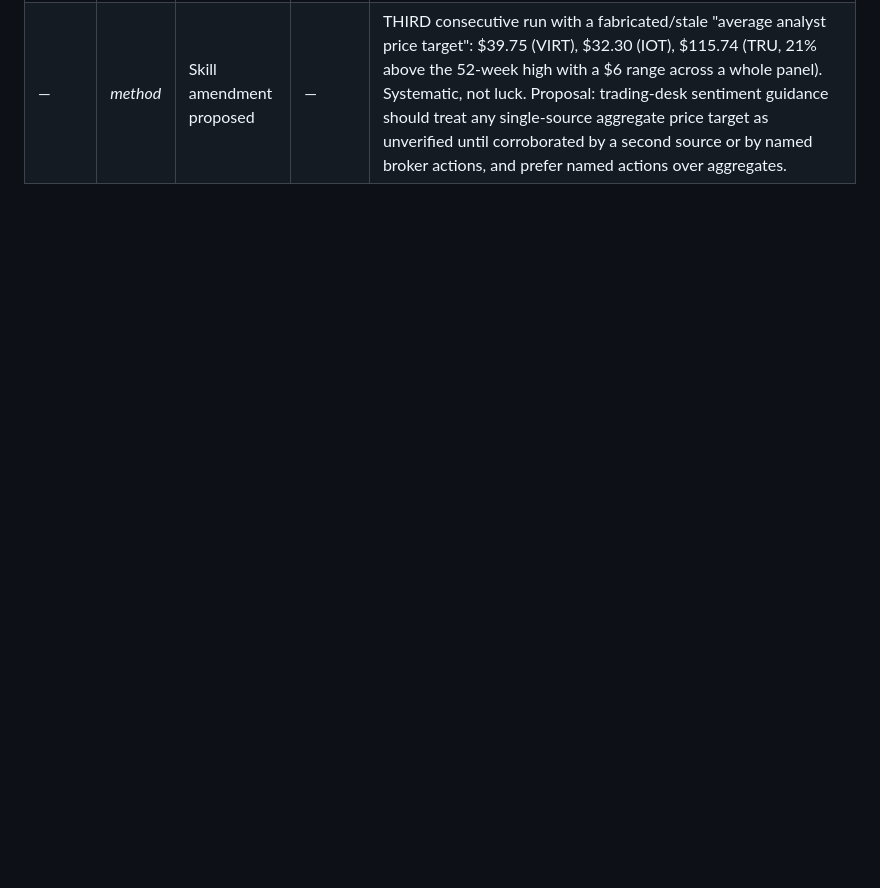
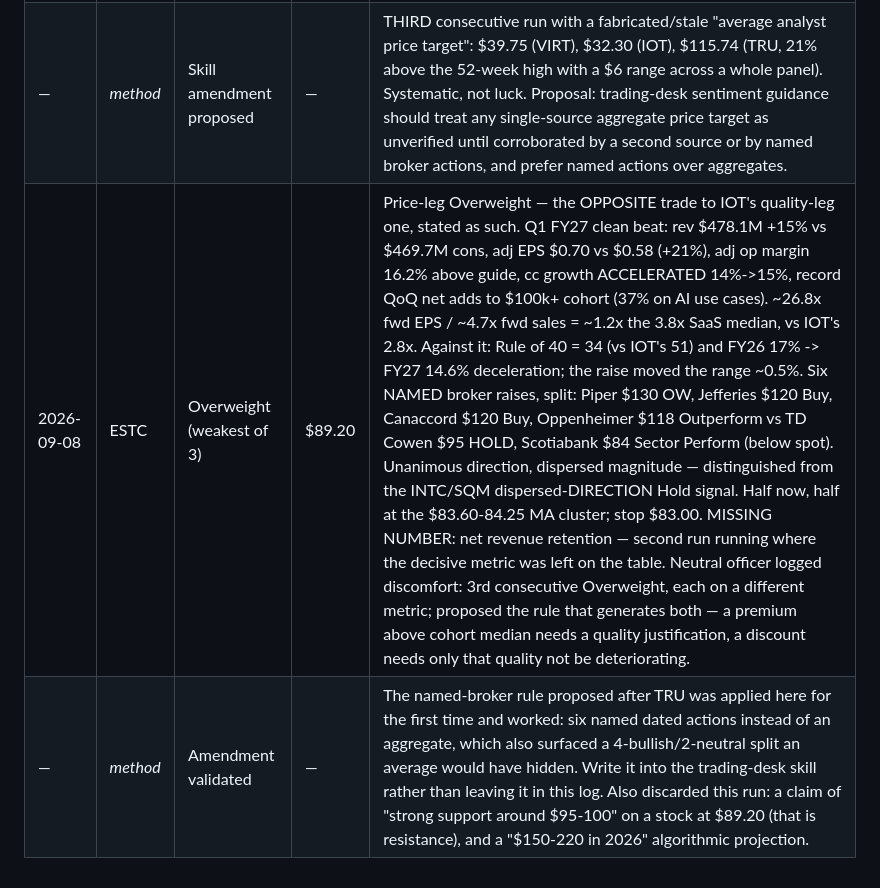
Before and after one commit to bod-prog/multi-investor-top-picks, a Markdown page: trading-desk/decision-log.md, the part around the change. GitHub-like rendering; blank space fills up the shorter version.

```diff
--- a/trading-desk/decision-log.md
+++ b/trading-desk/decision-log.md
@@ -14,3 +14,5 @@ current Portfolio Manager ruling.
 | 2026-09-08 | *top-picks* | Shortlist (6) | — | TRU $84.94 · VRT $279.80 · ESTC $89.20 · BE $252.87 · TMO $618.43 · A $153.84. NOTE: VRT (Vertiv) is NOT VIRT (Virtu, held in this log) — one letter apart. Market-cap/share cross-check now applied to every name (the fix for the SQM $67.06 error); all four dated names matched. Six names but four ideas: VRT+BE are both data-centre power, TMO+A both life-sciences tools. BE included outside the balanced frame at P/E 344.6 solely for a dated mechanical catalyst — S&P 500 inclusion 2026-09-21. ESTC resolved from yesterday's verification failure. DOCU failed price verification a second time — drop from retry queue. GTLB verified but dropped on judgement (second software name against the rotation frame). |
 | 2026-09-08 | TRU | Overweight | $84.94 | Q2 beat every line (rev $1,310M +15% vs $1.28B cons, organic cc +10%, adj EPS $1.23 +13%, adj EBITDA +12%); FY26 adj EPS growth guide raised 9-11% -> 11-12% ($4.75-4.83) = ~17.7x forward. Against it: TRU's OWN 2026 originations forecast assumes EASING mortgage rates (purchase +4.0%, refi +4.2%) while verified macro says live Sept hike — a company-vs-macro contradiction inside its own assumptions. What tips it above Hold: caution has somewhere to live — support $83.87 (1.3%) and a hard shelf at $79.80 where the 8- and 20-day SMAs coincide, unlike VIRT where nothing was sourceable within 26%. Half now, half on the Fed reaction or $79.80; stop $79.80. Real consensus: 22 analysts Buy, median PT $100, range $77-115, but UBS and Mizuho both fresh Neutral at $77 (below spot). MISSING NUMBER: mortgage share of revenue — get it from the 10-Q, both researchers argued around it. |
 | — | *method* | Skill amendment proposed | — | THIRD consecutive run with a fabricated/stale "average analyst price target": $39.75 (VIRT), $32.30 (IOT), $115.74 (TRU, 21% above the 52-week high with a $6 range across a whole panel). Systematic, not luck. Proposal: trading-desk sentiment guidance should treat any single-source aggregate price target as unverified until corroborated by a second source or by named broker actions, and prefer named actions over aggregates. |
+| 2026-09-08 | ESTC | Overweight (weakest of 3) | $89.20 | Price-leg Overweight — the OPPOSITE trade to IOT's quality-leg one, stated as such. Q1 FY27 clean beat: rev $478.1M +15% vs $469.7M cons, adj EPS $0.70 vs $0.58 (+21%), adj op margin 16.2% above guide, cc growth ACCELERATED 14%->15%, record QoQ net adds to $100k+ cohort (37% on AI use cases). ~26.8x fwd EPS / ~4.7x fwd sales = ~1.2x the 3.8x SaaS median, vs IOT's 2.8x. Against it: Rule of 40 = 34 (vs IOT's 51) and FY26 17% -> FY27 14.6% deceleration; the raise moved the range ~0.5%. Six NAMED broker raises, split: Piper $130 OW, Jefferies $120 Buy, Canaccord $120 Buy, Oppenheimer $118 Outperform vs TD Cowen $95 HOLD, Scotiabank $84 Sector Perform (below spot). Unanimous direction, dispersed magnitude — distinguished from the INTC/SQM dispersed-DIRECTION Hold signal. Half now, half at the $83.60-84.25 MA cluster; stop $83.00. MISSING NUMBER: net revenue retention — second run running where the decisive metric was left on the table. Neutral officer logged discomfort: 3rd consecutive Overweight, each on a different metric; proposed the rule that generates both — a premium above cohort median needs a quality justification, a discount needs only that quality not be deteriorating. |
+| — | *method* | Amendment validated | — | The named-broker rule proposed after TRU was applied here for the first time and worked: six named dated actions instead of an aggregate, which also surfaced a 4-bullish/2-neutral split an average would have hidden. Write it into the trading-desk skill rather than leaving it in this log. Also discarded this run: a claim of "strong support around $95-100" on a stock at $89.20 (that is resistance), and a "$150-220 in 2026" algorithmic projection. |
```
Also changed, not shown: trading-desk/reports/ESTC-2026-09-08.md (added, +485 -0 lines).
